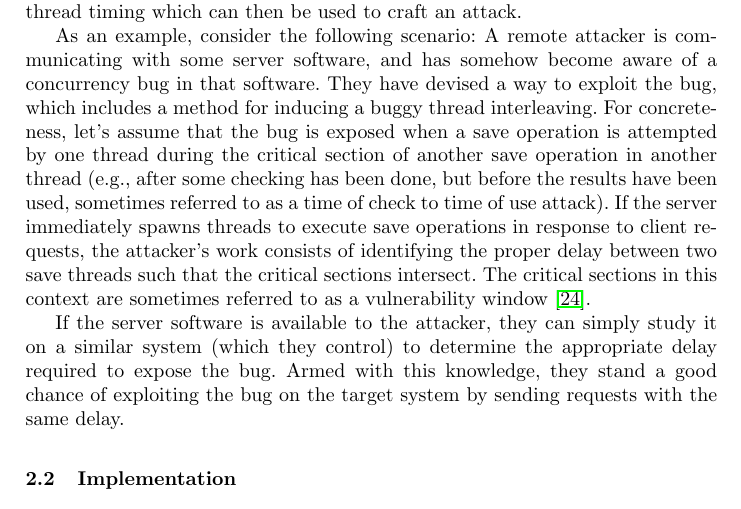
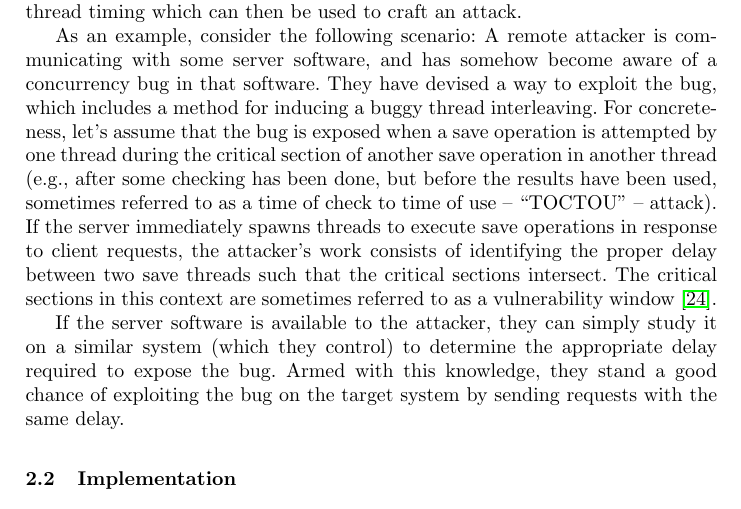
Before and after one commit to columbia-ids/paper-timerandomization, a LaTeX paper (report.tex, which reads time-randomization.tex): part of page 3 of 18, cut so that both start at the same text. Compiled offline with pdfLaTeX.

Commit message:
minor: TOCTOU acronym defined

```diff
--- a/time-randomization.tex
+++ b/time-randomization.tex
@@ -15,7 +15,7 @@ A remote attacker is communicating with some server software, and has somehow be
 They have devised a way to exploit the bug, which includes a method for inducing a buggy thread interleaving.
 For concreteness, let's assume that the bug is exposed when a save operation
 is attempted by one thread during the critical section of another save
-operation in another thread (e.g., after some checking has been done, but before the results have been used, sometimes referred to as a time of check to time of use attack).
+operation in another thread (e.g., after some checking has been done, but before the results have been used, sometimes referred to as a time of check to time of use -- ``TOCTOU'' -- attack).
 If the server immediately spawns threads to execute save operations in response to client requests, the attacker's work consists of identifying the proper delay between two save threads such that the critical sections intersect.
 The critical sections in this context are sometimes referred to as a vulnerability window~\cite{Yang2012}.
 
```
